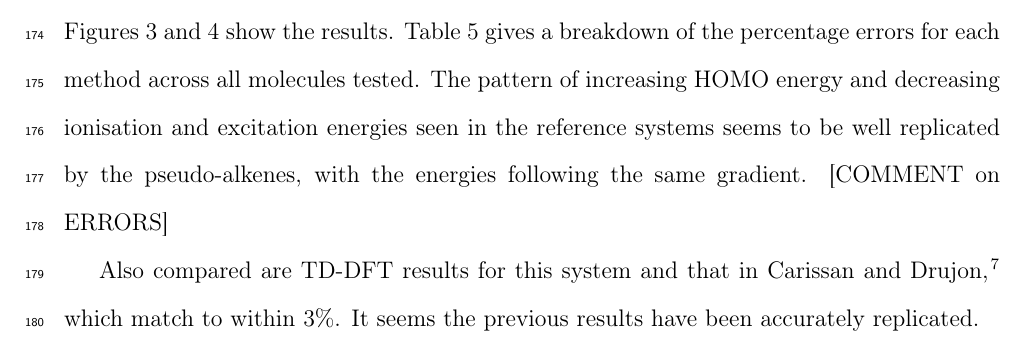
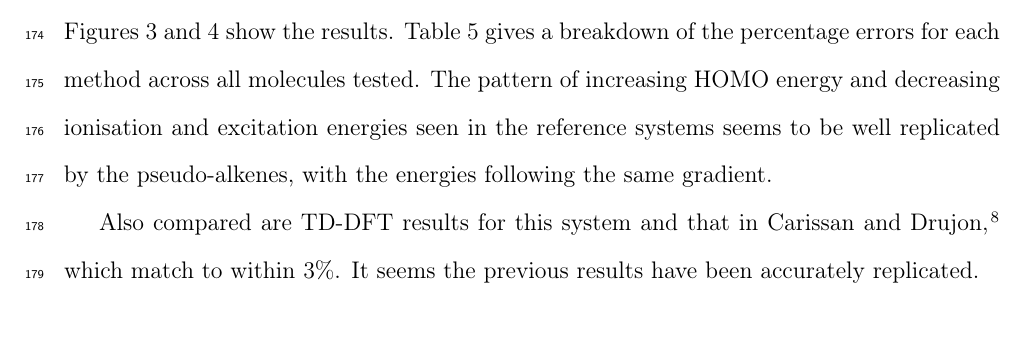
Before and after one commit to cvzj57/paper_06_17, a LaTeX paper (main.tex): part of page 10 of 22 before the commit and part of page 10 of 21 after it, cut so that both start at the same text. Compiled offline with pdfLaTeX.

```diff
--- a/main.tex
+++ b/main.tex
@@ -447,7 +447,7 @@
 
 \subsection{C\(_{2n}\)H\(_{2n+2}\)}
 
-Taking these new potentials we test them against a series of chain alkenes up to length C\(_{12}\), using a variety of methods. In each case, the geometry of the reference system is optimised according to the method used (HF, DFT with TPSS, etc), before taking the the reference geometry and applying the pseudo-potentials from Table \ref{table:ethene_excitations}, optimised for ethene under HF. Figures \ref{fig:alkenes_hf_dft} and \ref{fig:alkenes_tddft} show the results. Table \ref{table:alkene_errors} gives a breakdown of the percentage errors for each method across all molecules tested. The pattern of increasing HOMO energy and decreasing ionisation and excitation energies seen in the reference systems seems to be well replicated by the pseudo-alkenes, with the energies following the same gradient. [COMMENT on ERRORS]
+Taking these new potentials we test them against a series of chain alkenes up to length C\(_{12}\), using a variety of methods. In each case, the geometry of the reference system is optimised according to the method used (HF, DFT with TPSS, etc), before taking the the reference geometry and applying the pseudo-potentials from Table \ref{table:ethene_excitations}, optimised for ethene under HF. Figures \ref{fig:alkenes_hf_dft} and \ref{fig:alkenes_tddft} show the results. Table \ref{table:alkene_errors} gives a breakdown of the percentage errors for each method across all molecules tested. The pattern of increasing HOMO energy and decreasing ionisation and excitation energies seen in the reference systems seems to be well replicated by the pseudo-alkenes, with the energies following the same gradient.
 
 Also compared are TD-DFT results for this system and that in Carissan and Drujon \cite{drujon_pseudopotentials_2013}, which match to within 3\%. It seems the previous results have been accurately replicated.
 
```
Also changed, not shown: biblio_pseudo_alex.bib (+1 -1 lines).
